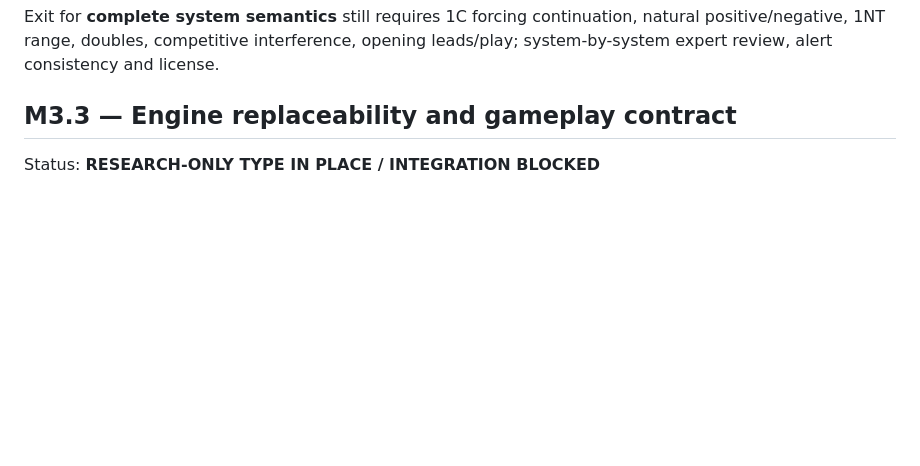
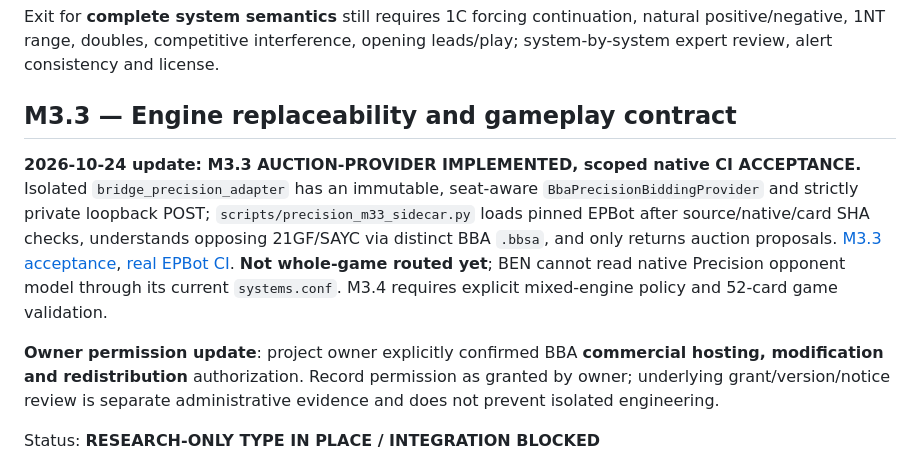
Before and after one commit to KuroNekoLi/Bridge-Academy, a Markdown page: docs/research/M3_PRECISION_DELIVERY_BACKLOG.md, the part around the change. Drawn GitHub-style; blank space fills up the shorter version.

Commit message:
docs(M3.3): sync isolated EPBot provider, owner-granted rights and M3.4 full-game blockers

```diff
--- a/docs/research/M3_PRECISION_DELIVERY_BACKLOG.md
+++ b/docs/research/M3_PRECISION_DELIVERY_BACKLOG.md
@@ -23,6 +23,12 @@ Status: **SCOPED VERIFIED / REAL NATIVE 8 CASES**
 Exit for **complete system semantics** still requires 1C forcing continuation, natural positive/negative, 1NT range, doubles, competitive interference, opening leads/play; system-by-system expert review, alert consistency and license.
 
 ## M3.3 — Engine replaceability and gameplay contract
+
+**2026-10-24 update: M3.3 AUCTION-PROVIDER IMPLEMENTED, scoped native CI ACCEPTANCE.** Isolated `bridge_precision_adapter` has an immutable, seat-aware `BbaPrecisionBiddingProvider` and strictly private loopback POST; `scripts/precision_m33_sidecar.py` loads pinned EPBot after source/native/card SHA checks, understands opposing 21GF/SAYC via distinct BBA `.bbsa`, and only returns auction proposals. [M3.3 acceptance](M3_3_PRECISION_PROVIDER_ACCEPTANCE.md), [real EPBot CI](https://github.com/KuroNekoLi/Bridge-Academy/actions/workflows/precision-m33-provider.yml). **Not whole-game routed yet**; BEN cannot read native Precision opponent model through its current `systems.conf`. M3.4 requires explicit mixed-engine policy and 52-card game validation.
+
+**Owner permission update**: project owner explicitly confirmed BBA **commercial hosting, modification and redistribution** authorization. Record permission as granted by owner; underlying grant/version/notice review is separate administrative evidence and does not prevent isolated engineering.
+
+
 Status: **RESEARCH-ONLY TYPE IN PLACE / INTEGRATION BLOCKED**
 
 - [PrecisionResearchCatalog](../../packages/bridge_conventions/lib/src/precision_research.dart) models separate source profiles and backend/license/expert approval. It cannot be selected by ConventionCatalog or Flutter.
```
